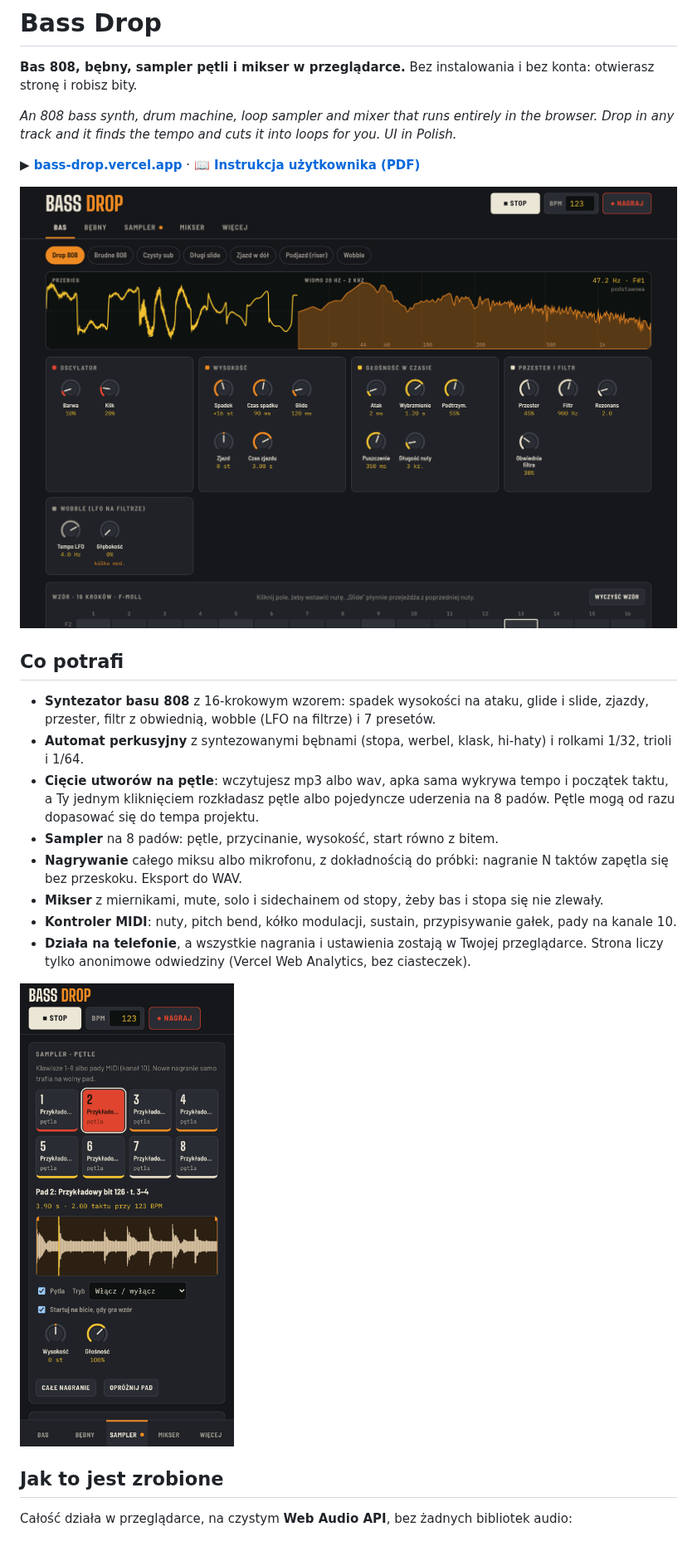
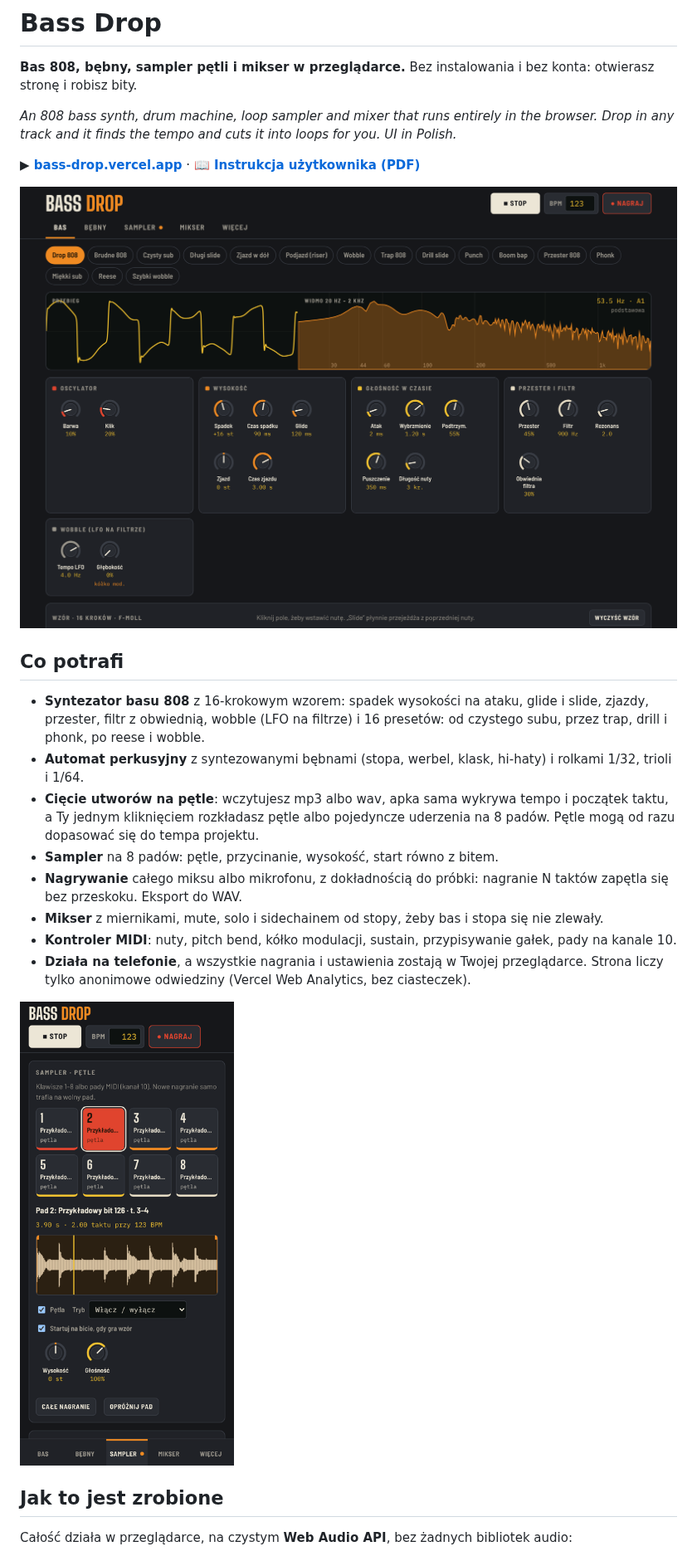
Before and after one commit to michalzareba0001/bass-drop, a Markdown page: README.md, the part around the change. Shown at 83% size. GitHub-like rendering; pictures changed too: docs/screenshot.png, docs/telefon.png.

```diff
--- a/README.md
+++ b/README.md
@@ -10,7 +10,7 @@
 
 ## Co potrafi
 
-- **Syntezator basu 808** z 16-krokowym wzorem: spadek wysokości na ataku, glide i slide, zjazdy, przester, filtr z obwiednią, wobble (LFO na filtrze) i 7 presetów.
+- **Syntezator basu 808** z 16-krokowym wzorem: spadek wysokości na ataku, glide i slide, zjazdy, przester, filtr z obwiednią, wobble (LFO na filtrze) i 16 presetów: od czystego subu, przez trap, drill i phonk, po reese i wobble.
 - **Automat perkusyjny** z syntezowanymi bębnami (stopa, werbel, klask, hi-haty) i rolkami 1/32, trioli i 1/64.
 - **Cięcie utworów na pętle**: wczytujesz mp3 albo wav, apka sama wykrywa tempo i początek taktu, a Ty jednym kliknięciem rozkładasz pętle albo pojedyncze uderzenia na 8 padów. Pętle mogą od razu dopasować się do tempa projektu.
 - **Sampler** na 8 padów: pętle, przycinanie, wysokość, start równo z bitem.
```
Also changed, not shown: 3 other files.
